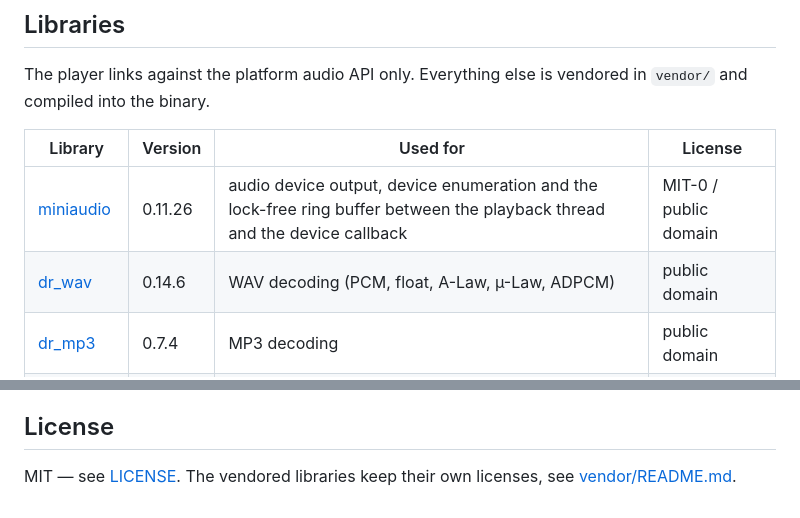
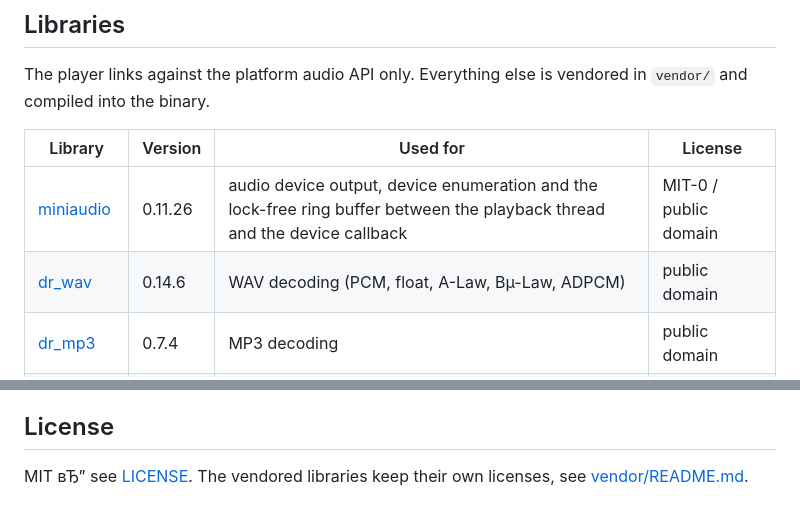
Before and after one commit to AlexandrGolan/SwagMusicPlayer, a Markdown page: README.md, 2 parts joined by grey strips. Rendered like a GitHub page.

```diff
--- a/README.md
+++ b/README.md
@@ -26,7 +26,7 @@ vendored in `vendor/` and compiled into the binary.
 | Library | Version | Used for | License |
 | --- | --- | --- | --- |
 | [miniaudio](https://github.com/mackron/miniaudio) | 0.11.26 | audio device output, device enumeration and the lock-free ring buffer between the playback thread and the device callback | MIT-0 / public domain |
-| [dr_wav](https://github.com/mackron/dr_libs) | 0.14.6 | WAV decoding (PCM, float, A-Law, µ-Law, ADPCM) | public domain |
+| [dr_wav](https://github.com/mackron/dr_libs) | 0.14.6 | WAV decoding (PCM, float, A-Law, Вµ-Law, ADPCM) | public domain |
 | [dr_mp3](https://github.com/mackron/dr_libs) | 0.7.4 | MP3 decoding | public domain |
 | [dr_flac](https://github.com/mackron/dr_libs) | 0.13.4 | FLAC decoding | public domain |
 | [stb_vorbis](https://github.com/nothings/stb) | 1.22 | Ogg Vorbis decoding | public domain / MIT |
@@ -145,5 +147,5 @@ See [docs/ARCHITECTURE.md](docs/ARCHITECTURE.md) for the threading model and
 
 ## License
 
-MIT — see [LICENSE](LICENSE). The vendored libraries keep their own licenses,
+MIT вЂ” see [LICENSE](LICENSE). The vendored libraries keep their own licenses,
 see [vendor/README.md](vendor/README.md).
```
Also changed, not shown: other parts of README.md (+7 -5 lines), docs/installer.png (added).
